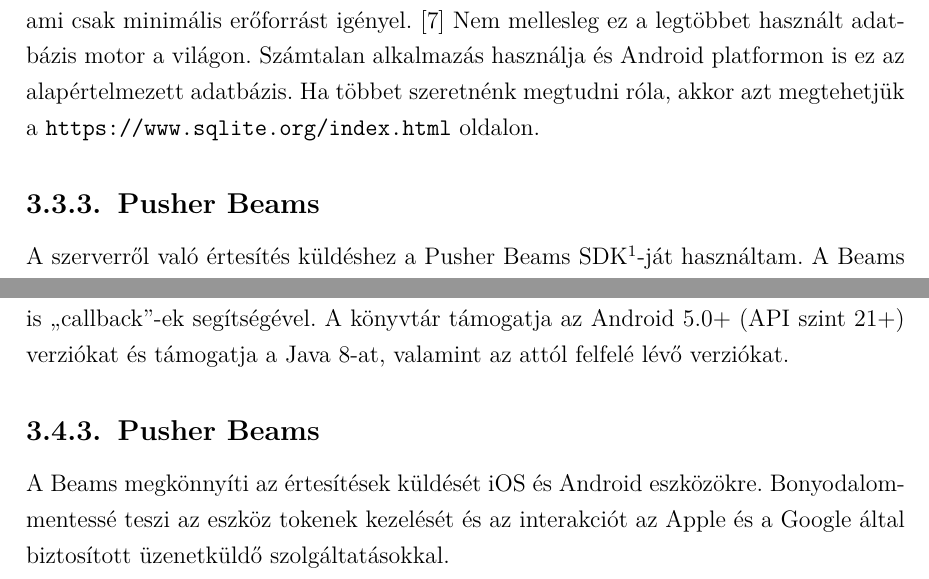
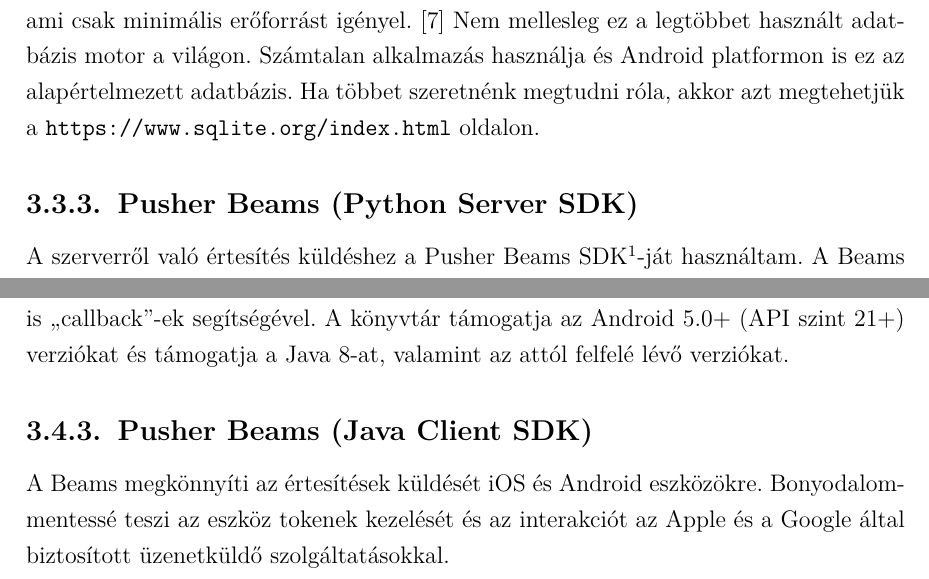
Before and after one commit to t0thkr1s/thesis, a LaTeX thesis (thesis.tex): two parts of pages 13 and 17 of 28, joined at a grey line, cut so that both start at the same text. Compiled offline with pdfLaTeX.

Commit message:
update thesis

```diff
--- a/thesis.tex
+++ b/thesis.tex
@@ -304,7 +304,7 @@ Nem mellesleg ez a legtöbbet használt adatbázis motor a világon.
 Számtalan alkalmazás használja és Android platformon is ez az alapértelmezett adatbázis.
 Ha többet szeretnénk megtudni róla, akkor azt megtehetjük a \url{https://www.sqlite.org/index.html} oldalon.
 
-\subsection{Pusher Beams}
+\subsection{Pusher Beams (Python Server SDK)}
 
 A szerverről való értesítés küldéshez a Pusher Beams SDK\footnote{Software Development Kit}-ját használtam.
 A Beams SDK lehetővé teszi, hogy egyszerűen küldjünk push értesítést ,,érdeklődési'' körök alapján és platformtól függetlenül.
@@ -430,7 +430,7 @@ A könyvtár támogatja az Android 5.0+ (API szint 21+) verziókat és támogatj
 
 % https://square.github.io/okhttp/
 
-\subsection{Pusher Beams}
+\subsection{Pusher Beams (Java Client SDK)}
 
 A Beams megkönnyíti az értesítések küldését iOS és Android eszközökre.
 Bonyodalommentessé teszi az eszköz tokenek kezelését és az interakciót az Apple és a Google által biztosított üzenetküldő szolgáltatásokkal.
```
Also changed, not shown: thesis.pdf.
